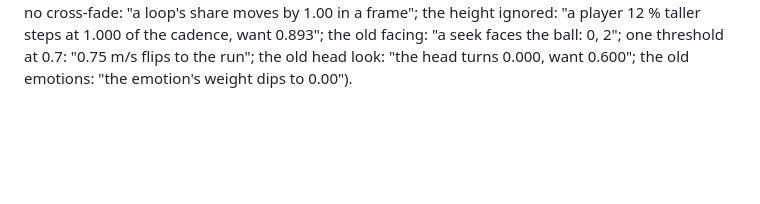
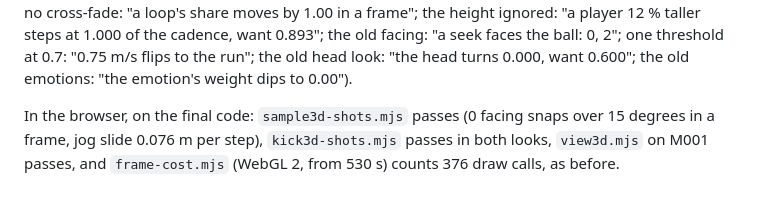
Before and after one commit to Guepe99/studio-desk, a Markdown page: docs/flow3d.md, the part around the change. Rendered like a GitHub page; blank space fills up the shorter version.

Commit message:
docs/flow3d.md section 8: the browser checks on the final code (376 draw calls)
Co-Authored-By: Claude Opus 5.5 <noreply@anthropic.com>

```diff
--- a/docs/flow3d.md
+++ b/docs/flow3d.md
@@ -613,3 +613,7 @@ over 0.5 m/s (worst 943.2 m/s)"; no hold: "the loop changes at the same angle bo
 player 12 % taller steps at 1.000 of the cadence, want 0.893"; the old facing: "a seek faces the
 ball: 0, 2"; one threshold at 0.7: "0.75 m/s flips to the run"; the old head look: "the head
 turns 0.000, want 0.600"; the old emotions: "the emotion's weight dips to 0.00").
+
+In the browser, on the final code: `sample3d-shots.mjs` passes (0 facing snaps over 15 degrees in
+a frame, jog slide 0.076 m per step), `kick3d-shots.mjs` passes in both looks, `view3d.mjs` on
+M001 passes, and `frame-cost.mjs` (WebGL 2, from 530 s) counts 376 draw calls, as before.
```
